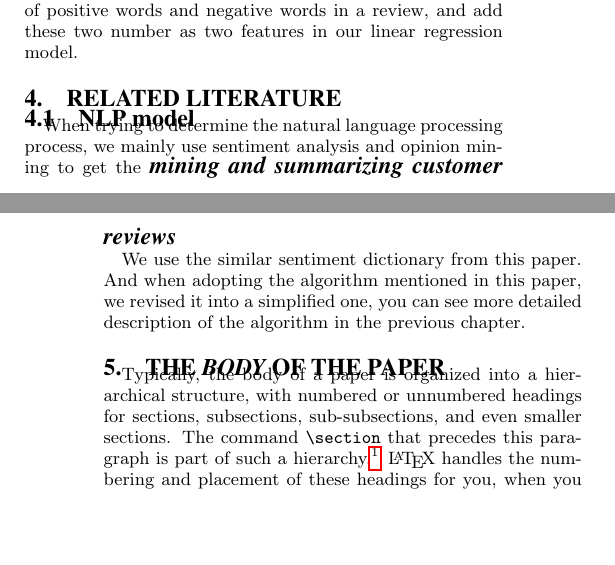
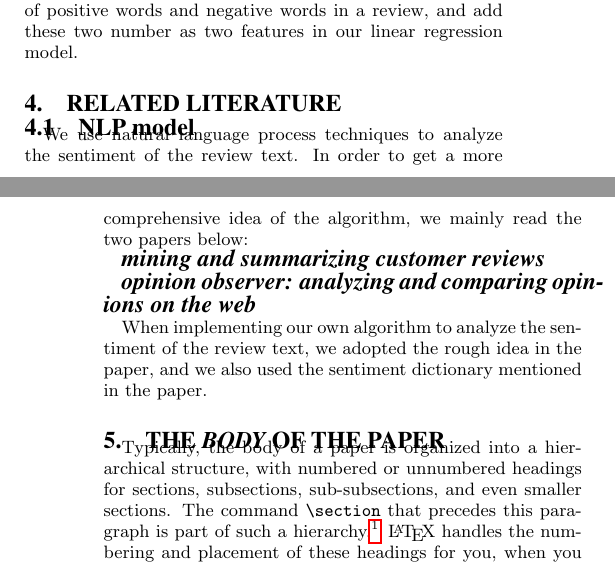
Before and after one commit to applelooking/Course, a LaTeX problem sheet (assignment2/sig-alternate-sample.tex): two parts of the columns of pages 1 and 2 of 4, joined at a grey line, cut so that both start at the same text, the shorter picture padded with empty space. Compiled offline with pdfLaTeX.

Commit message:
revised abstract and related literature

```diff
--- a/assignment2/sig-alternate-sample.tex
+++ b/assignment2/sig-alternate-sample.tex
@@ -251,10 +251,13 @@ After building dictionary, we can easily know whether a word is positive or nega
 
 \section{RELATED LITERATURE}
 \subsection{NLP model}
-When trying to determine the natural language processing process, we mainly use sentiment analysis and opinion mining to get the
+We use natural language process techniques to analyze the sentiment of the review text. In order to get a more comprehensive idea of the algorithm, we mainly read the two papers below:
+
 {\secit mining and summarizing customer reviews}
 
-We use the similar sentiment dictionary from this paper. And when adopting the algorithm mentioned in this paper, we revised it into a simplified one, you can see more detailed description of the algorithm in the previous chapter.
+{\secit opinion observer: analyzing and comparing opinions on the web}
+
+When implementing our own algorithm to analyze the sentiment of the review text, we adopted the rough idea in the paper, and we also used the sentiment dictionary mentioned in the paper.
 
 \section{The {\secit Body} of The Paper}
 Typically, the body of a paper is organized
```
